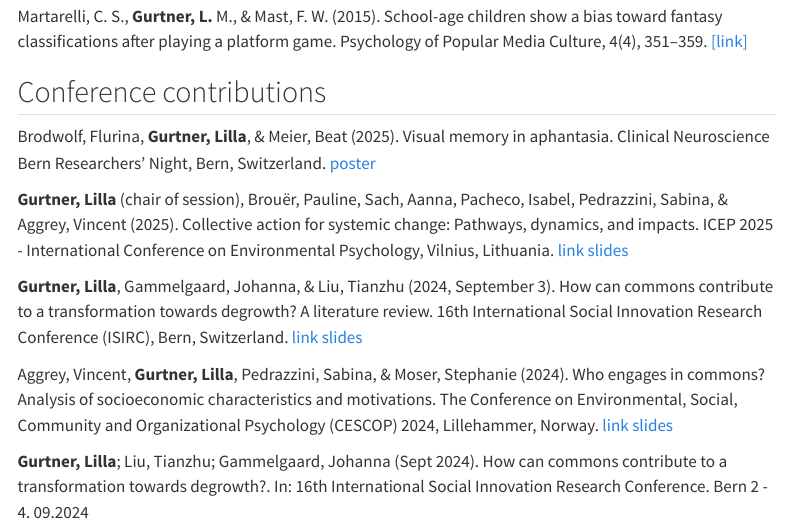
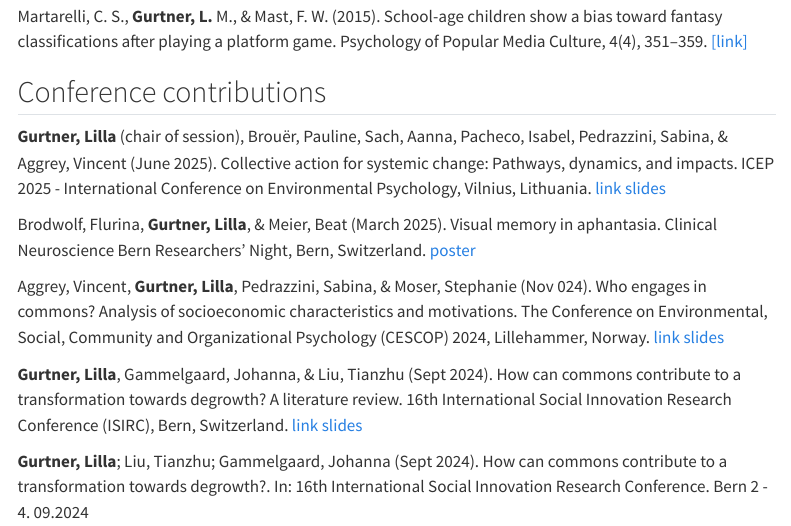
Before and after one commit to LiGurtner/mywebsite, a Quarto document (publications/index_pub.qmd): the page in a window 1100 px wide, from 650 px down. Rendered offline with R 4.5, knitr and Pandoc in place of Quarto, with nearby package versions; menus at the side of the page are left out.

Commit message:
changed order to chronological in Publications

```diff
--- a/publications/index_pub.qmd
+++ b/publications/index_pub.qmd
@@ -40,13 +40,13 @@ Martarelli, C. S., **Gurtner, L.** M., & Mast, F. W. (2015). School-age children
 
 ##  Conference contributions
 
-Brodwolf, Flurina, **Gurtner, Lilla**, & Meier, Beat (2025). Visual memory in aphantasia. Clinical Neuroscience Bern Researchers’ Night, Bern, Switzerland. [poster](https://boris-portal.unibe.ch/handle/20.500.12422/206492)
+**Gurtner, Lilla** (chair of session), Brouër, Pauline, Sach, Aanna, Pacheco, Isabel, Pedrazzini, Sabina, & Aggrey, Vincent (June 2025). Collective action for systemic change: Pathways, dynamics, and impacts. ICEP 2025 - International Conference on Environmental Psychology, Vilnius, Lithuania. [link](https://www.icep2025.com/conference/welcome/) [slides](https://osf.io/ft8m5/files/74qy5)
 
-**Gurtner, Lilla** (chair of session), Brouër, Pauline, Sach, Aanna, Pacheco, Isabel, Pedrazzini, Sabina, & Aggrey, Vincent (2025). Collective action for systemic change: Pathways, dynamics, and impacts. ICEP 2025 - International Conference on Environmental Psychology, Vilnius, Lithuania. [link](https://www.icep2025.com/conference/welcome/) [slides](https://osf.io/ft8m5/files/74qy5)
+Brodwolf, Flurina, **Gurtner, Lilla**, & Meier, Beat (March 2025). Visual memory in aphantasia. Clinical Neuroscience Bern Researchers’ Night, Bern, Switzerland. [poster](https://boris-portal.unibe.ch/handle/20.500.12422/206492)
 
-**Gurtner, Lilla**, Gammelgaard, Johanna, & Liu, Tianzhu (2024, September 3). How can commons contribute to a transformation towards degrowth? A literature review. 16th International Social Innovation Research Conference (ISIRC), Bern, Switzerland. [link](https://www.bfh.ch/en/news/events-for-specialists/international-social-innovation-research-conference/) [slides](https://boris-portal.unibe.ch/entities/publication/508d9174-d7aa-45ee-8134-e8515f1ecbf3)
+Aggrey, Vincent, **Gurtner, Lilla**, Pedrazzini, Sabina, & Moser, Stephanie (Nov 024). Who engages in commons? Analysis of socioeconomic characteristics and motivations. The Conference on Environmental, Social, Community and Organizational Psychology (CESCOP) 2024, Lillehammer, Norway. [link](https://www.inn.no/english/conferences/cep/cescop-2024/) [slides](https://boris-portal.unibe.ch/entities/publication/95997eaf-9758-44b5-868a-decd455ba677)
 
-Aggrey, Vincent, **Gurtner, Lilla**, Pedrazzini, Sabina, & Moser, Stephanie (2024). Who engages in commons? Analysis of socioeconomic characteristics and motivations. The Conference on Environmental, Social, Community and Organizational Psychology (CESCOP) 2024, Lillehammer, Norway. [link](https://www.inn.no/english/conferences/cep/cescop-2024/) [slides](https://boris-portal.unibe.ch/entities/publication/95997eaf-9758-44b5-868a-decd455ba677)
+**Gurtner, Lilla**, Gammelgaard, Johanna, & Liu, Tianzhu (Sept 2024). How can commons contribute to a transformation towards degrowth? A literature review. 16th International Social Innovation Research Conference (ISIRC), Bern, Switzerland. [link](https://www.bfh.ch/en/news/events-for-specialists/international-social-innovation-research-conference/) [slides](https://boris-portal.unibe.ch/entities/publication/508d9174-d7aa-45ee-8134-e8515f1ecbf3)
 
 **Gurtner, Lilla**; Liu, Tianzhu; Gammelgaard, Johanna (Sept 2024). How can commons contribute to a transformation towards degrowth?. In: 16th International Social Innovation Research Conference. Bern 2 - 4. 09.2024
 
```
Also changed, not shown: .quarto/idx/publications/index_pub.qmd.json, docs/search.json, 9 other files.
